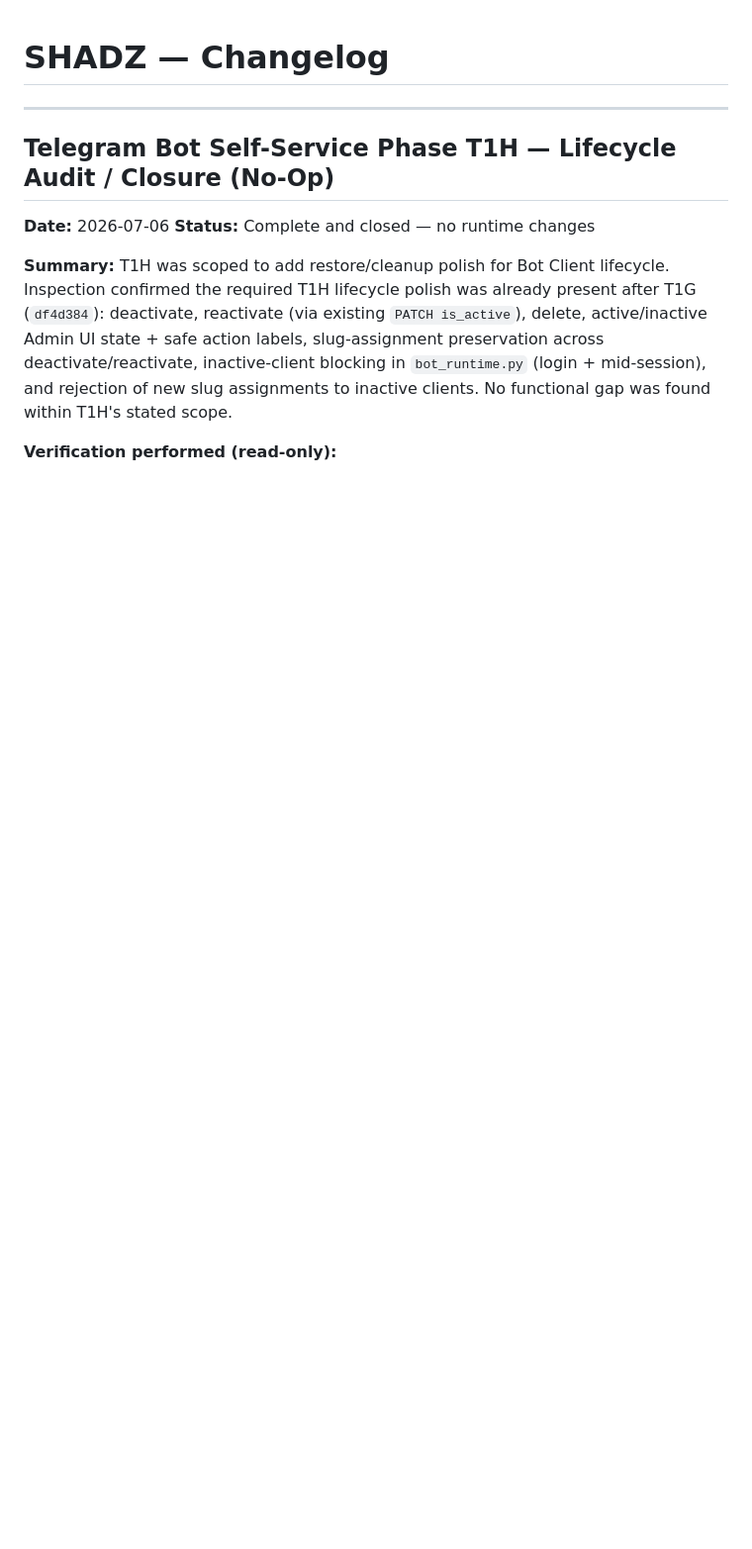
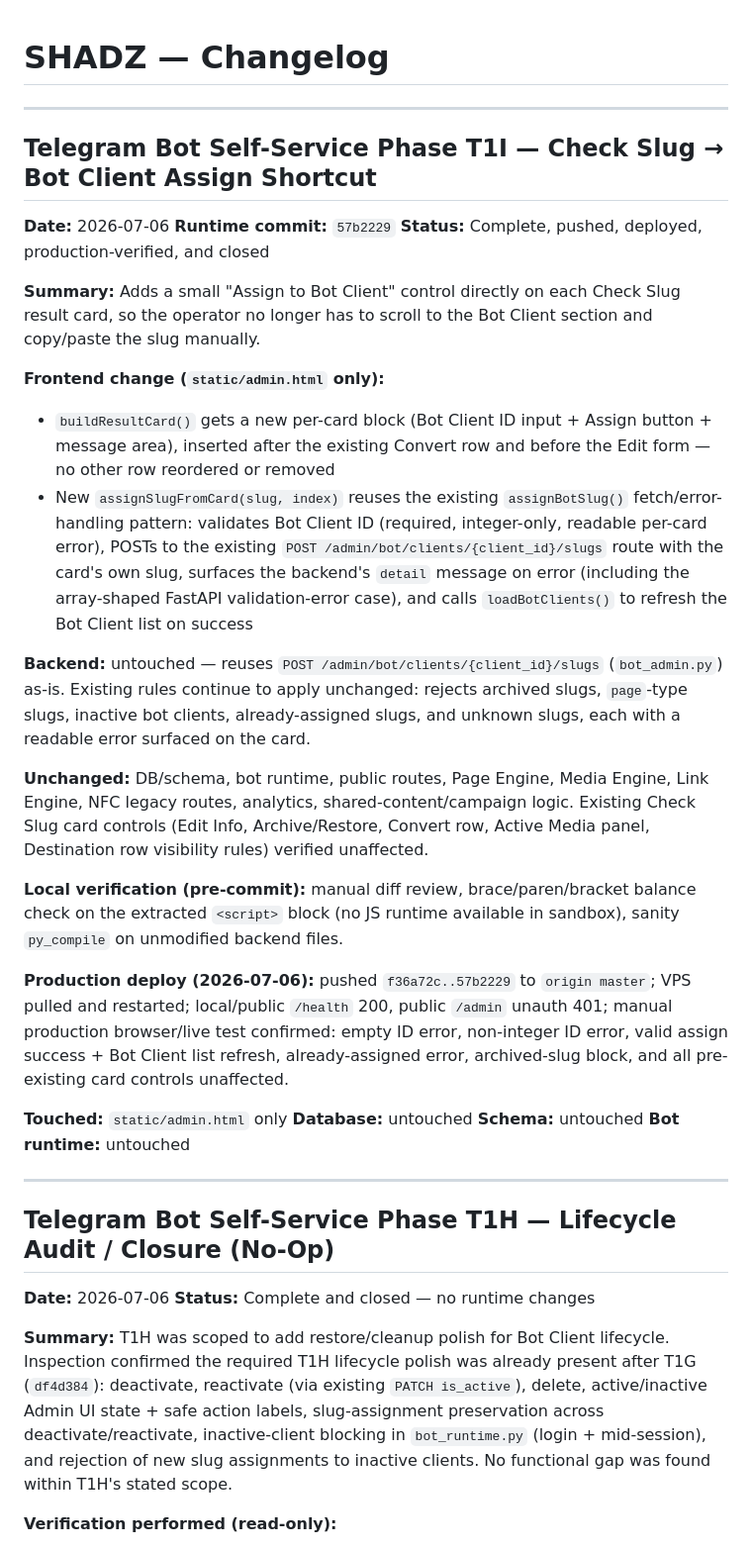
Before and after one commit to xxzackx/shadz-os, a Markdown page: docs/CHANGELOG.md, the part around the change. Shown at 99% size. GitHub-like rendering; blank space fills up the shorter version.

Commit message:
Close Telegram Bot Phase T1I docs

```diff
--- a/docs/CHANGELOG.md
+++ b/docs/CHANGELOG.md
@@ -1,4 +1,32 @@
 # SHADZ — Changelog
+
+---
+
+## Telegram Bot Self-Service Phase T1I — Check Slug → Bot Client Assign Shortcut
+
+**Date:** 2026-07-06
+**Runtime commit:** `57b2229`
+**Status:** Complete, pushed, deployed, production-verified, and closed
+
+**Summary:**
+Adds a small "Assign to Bot Client" control directly on each Check Slug result card, so the operator no longer has to scroll to the Bot Client section and copy/paste the slug manually.
+
+**Frontend change (`static/admin.html` only):**
+- `buildResultCard()` gets a new per-card block (Bot Client ID input + Assign button + message area), inserted after the existing Convert row and before the Edit form — no other row reordered or removed
+- New `assignSlugFromCard(slug, index)` reuses the existing `assignBotSlug()` fetch/error-handling pattern: validates Bot Client ID (required, integer-only, readable per-card error), POSTs to the existing `POST /admin/bot/clients/{client_id}/slugs` route with the card's own slug, surfaces the backend's `detail` message on error (including the array-shaped FastAPI validation-error case), and calls `loadBotClients()` to refresh the Bot Client list on success
+
+**Backend:** untouched — reuses `POST /admin/bot/clients/{client_id}/slugs` (`bot_admin.py`) as-is. Existing rules continue to apply unchanged: rejects archived slugs, `page`-type slugs, inactive bot clients, already-assigned slugs, and unknown slugs, each with a readable error surfaced on the card.
+
+**Unchanged:** DB/schema, bot runtime, public routes, Page Engine, Media Engine, Link Engine, NFC legacy routes, analytics, shared-content/campaign logic. Existing Check Slug card controls (Edit Info, Archive/Restore, Convert row, Active Media panel, Destination row visibility rules) verified unaffected.
+
+**Local verification (pre-commit):** manual diff review, brace/paren/bracket balance check on the extracted `<script>` block (no JS runtime available in sandbox), sanity `py_compile` on unmodified backend files.
+
+**Production deploy (2026-07-06):** pushed `f36a72c..57b2229` to `origin master`; VPS pulled and restarted; local/public `/health` 200, public `/admin` unauth 401; manual production browser/live test confirmed: empty ID error, non-integer ID error, valid assign success + Bot Client list refresh, already-assigned error, archived-slug block, and all pre-existing card controls unaffected.
+
+**Touched:** `static/admin.html` only
+**Database:** untouched
+**Schema:** untouched
+**Bot runtime:** untouched
 
 ---
 
```
Also changed, not shown: docs/PROJECT_STATE.md (+4 -1 lines).
